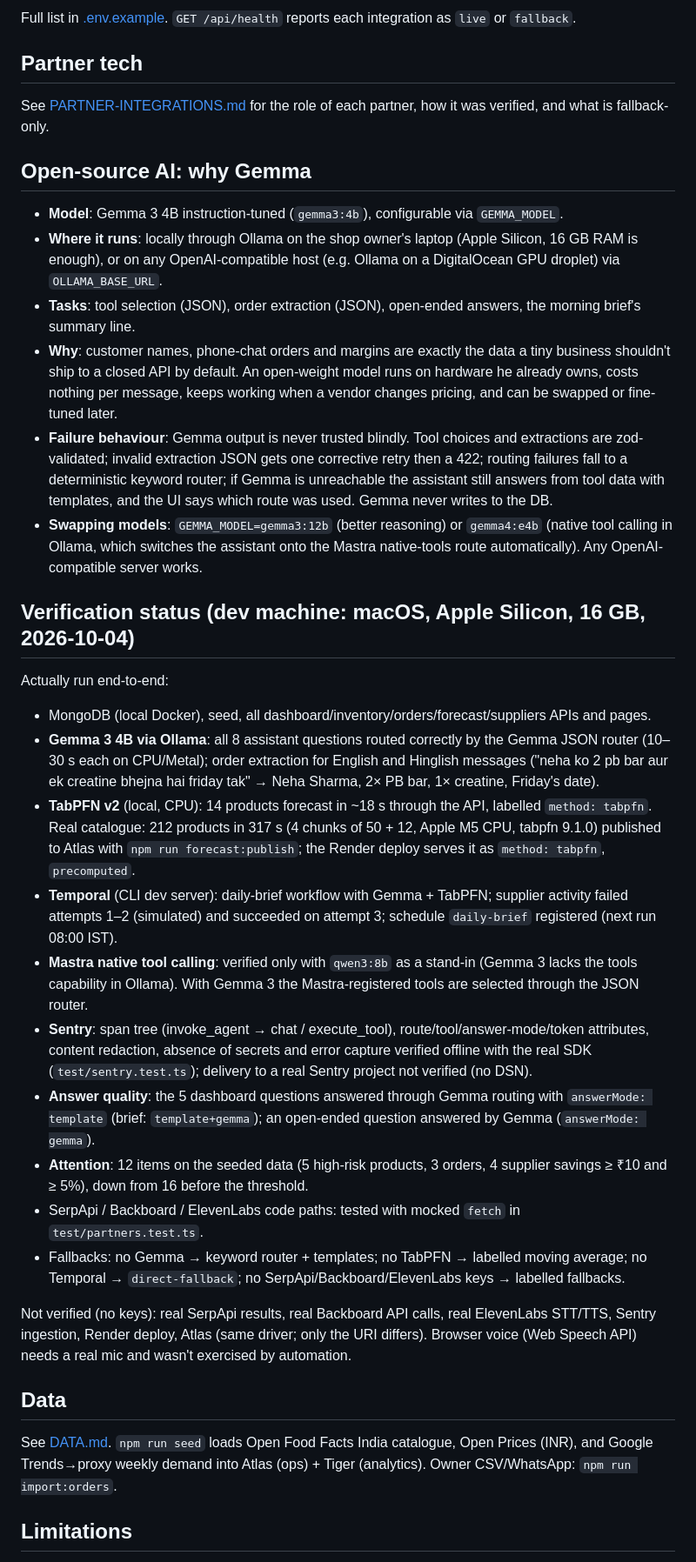
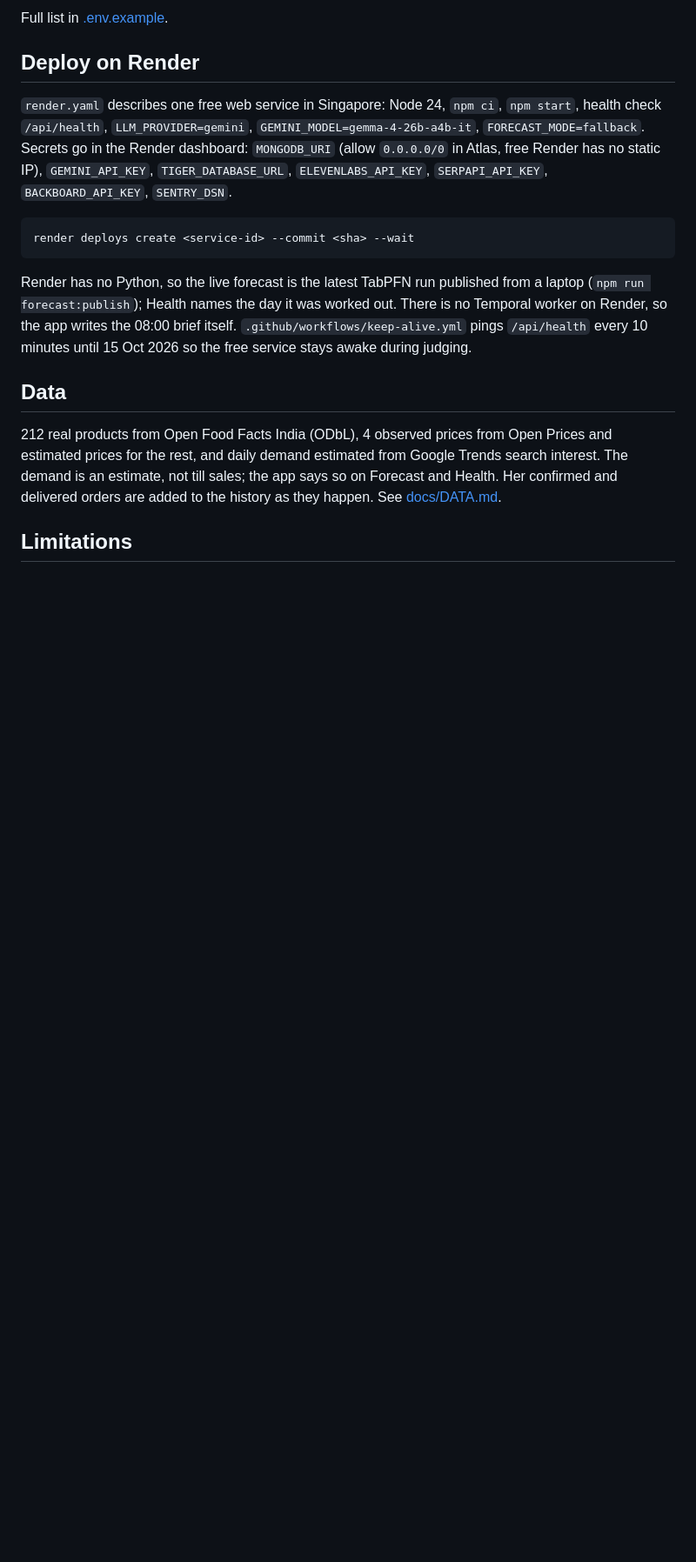
Before and after one commit to CodewithJha/nivara, a Markdown page: README.md, the part around one of its changes. Shown at 87% size. Rendered like a GitHub page; blank space fills up the shorter version.

````diff
--- a/README.md
+++ b/README.md
@@ -127,61 +151,28 @@ its labelled fallbacks (keyword router + templated answers, in-process workflows
 
-Full list in [.env.example](.env.example). `GET /api/health` reports each integration as `live` or `fallback`.
+Full list in [.env.example](.env.example).
 
-## Partner tech
+## Deploy on Render
 
-See [PARTNER-INTEGRATIONS.md](docs/PARTNER-INTEGRATIONS.md) for the role of each partner, how it was verified, and
-what is fallback-only.
+`render.yaml` describes one free web service in Singapore: Node 24, `npm ci`, `npm start`, health check
+`/api/health`, `LLM_PROVIDER=gemini`, `GEMINI_MODEL=gemma-4-26b-a4b-it`, `FORECAST_MODE=fallback`. Secrets go in the
+Render dashboard: `MONGODB_URI` (allow `0.0.0.0/0` in Atlas, free Render has no static IP), `GEMINI_API_KEY`,
+`TIGER_DATABASE_URL`, `ELEVENLABS_API_KEY`, `SERPAPI_API_KEY`, `BACKBOARD_API_KEY`, `SENTRY_DSN`.
 
-## Open-source AI: why Gemma
+```bash
+render deploys create <service-id> --commit <sha> --wait
+```
 
-- **Model**: Gemma 3 4B instruction-tuned (`gemma3:4b`), configurable via `GEMMA_MODEL`.
-- **Where it runs**: locally through Ollama on the shop owner's laptop (Apple Silicon, 16 GB RAM is enough), or on
-  any OpenAI-compatible host (e.g. Ollama on a DigitalOcean GPU droplet) via `OLLAMA_BASE_URL`.
-- **Tasks**: tool selection (JSON), order extraction (JSON), open-ended answers, the morning brief's summary line.
-- **Why**: customer names, phone-chat orders and margins are exactly the data a tiny business shouldn't ship to a
-  closed API by default. An open-weight model runs on hardware he already owns, costs nothing per message, keeps
-  working when a vendor changes pricing, and can be swapped or fine-tuned later.
-- **Failure behaviour**: Gemma output is never trusted blindly. Tool choices and extractions are zod-validated;
-  invalid extraction JSON gets one corrective retry then a 422; routing failures fall to a deterministic keyword
-  router; if Gemma is unreachable the assistant still answers from tool data with templates, and the UI says
-  which route was used. Gemma never writes to the DB.
-- **Swapping models**: `GEMMA_MODEL=gemma3:12b` (better reasoning) or `gemma4:e4b` (native tool calling in
-  Ollama, which switches the assistant onto the Mastra native-tools route automatically). Any OpenAI-compatible
-  server works.
-
-## Verification status (dev machine: macOS, Apple Silicon, 16 GB, 2026-10-04)
-
-Actually run end-to-end:
-- MongoDB (local Docker), seed, all dashboard/inventory/orders/forecast/suppliers APIs and pages.
-- **Gemma 3 4B via Ollama**: all 8 assistant questions routed correctly by the Gemma JSON router
-  (10–30 s each on CPU/Metal); order extraction for English and Hinglish messages
-  ("neha ko 2 pb bar aur ek creatine bhejna hai friday tak" → Neha Sharma, 2× PB bar, 1× creatine, Friday's date).
-- **TabPFN v2** (local, CPU): 14 products forecast in ~18 s through the API, labelled `method: tabpfn`. Real catalogue:
-  212 products in 317 s (4 chunks of 50 + 12, Apple M5 CPU, tabpfn 9.1.0) published to Atlas with `npm run forecast:publish`;
-  the Render deploy serves it as `method: tabpfn`, `precomputed`.
-- **Temporal** (CLI dev server): daily-brief workflow with Gemma + TabPFN; supplier activity failed attempts 1–2
-  (simulated) and succeeded on attempt 3; schedule `daily-brief` registered (next run 08:00 IST).
-- **Mastra native tool calling**: verified only with `qwen3:8b` as a stand-in (Gemma 3 lacks the tools capability
-  in Ollama). With Gemma 3 the Mastra-registered tools are selected through the JSON router.
-- **Sentry**: span tree (invoke_agent → chat / execute_tool), route/tool/answer-mode/token attributes, content
-  redaction, absence of secrets and error capture verified offline with the real SDK (`test/sentry.test.ts`);
-  delivery to a real Sentry project not verified (no DSN).
-- **Answer quality**: the 5 dashboard questions answered through Gemma routing with `answerMode: template`
-  (brief: `template+gemma`); an open-ended question answered by Gemma (`answerMode: gemma`).
-- **Attention**: 12 items on the seeded data (5 high-risk products, 3 orders, 4 supplier savings ≥ ₹10 and ≥ 5%),
-  down from 16 before the threshold.
-- SerpApi / Backboard / ElevenLabs code paths: tested with mocked `fetch` in `test/partners.test.ts`.
-- Fallbacks: no Gemma → keyword router + templates; no TabPFN → labelled moving average; no Temporal →
-  `direct-fallback`; no SerpApi/Backboard/ElevenLabs keys → labelled fallbacks.
-
-Not verified (no keys): real SerpApi results, real Backboard API calls, real ElevenLabs STT/TTS, Sentry ingestion,
-Render deploy, Atlas (same driver; only the URI differs). Browser voice (Web Speech API) needs a real mic and
-wasn't exercised by automation.
+Render has no Python, so the live forecast is the latest TabPFN run published from a laptop (`npm run
+forecast:publish`); Health names the day it was worked out. There is no Temporal worker on Render, so the app
+writes the 08:00 brief itself. `.github/workflows/keep-alive.yml` pings `/api/health` every 10 minutes until
+15 Oct 2026 so the free service stays awake during judging.
 
 ## Data
 
-See [DATA.md](docs/DATA.md). `npm run seed` loads Open Food Facts India catalogue, Open Prices (INR), and
-Google Trends→proxy weekly demand into Atlas (ops) + Tiger (analytics). Owner CSV/WhatsApp: `npm run import:orders`.
+212 real products from Open Food Facts India (ODbL), 4 observed prices from Open Prices and estimated prices for
+the rest, and daily demand estimated from Google Trends search interest. The demand is an estimate, not till sales;
+the app says so on Forecast and Health. Her confirmed and delivered orders are added to the history as they happen.
+See [docs/DATA.md](docs/DATA.md).
 
 ## Limitations
 
````
Also changed, not shown: other parts of README.md (+135 -115 lines).
